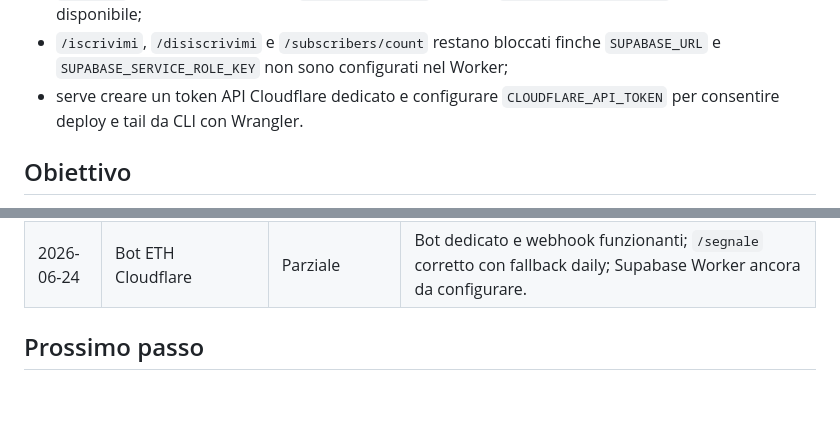
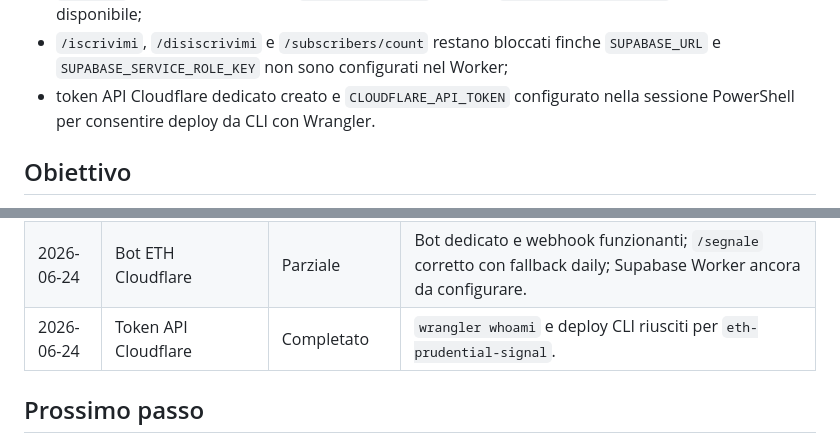
Before and after one commit to giuse2003/ETH_Prudential_Signal, a Markdown page: TELEGRAM_SUBSCRIBERS_ROADMAP.md, 2 parts joined by grey strips. GitHub-like rendering; blank space fills up the shorter version.

```diff
--- a/TELEGRAM_SUBSCRIBERS_ROADMAP.md
+++ b/TELEGRAM_SUBSCRIBERS_ROADMAP.md
@@ -17,8 +17,8 @@ Nota di riallineamento ETH del 24 giugno 2026:
   `docs/live-status.json` non e ancora disponibile;
 - `/iscrivimi`, `/disiscrivimi` e `/subscribers/count` restano bloccati finche
   `SUPABASE_URL` e `SUPABASE_SERVICE_ROLE_KEY` non sono configurati nel Worker;
-- serve creare un token API Cloudflare dedicato e configurare
-  `CLOUDFLARE_API_TOKEN` per consentire deploy e tail da CLI con Wrangler.
+- token API Cloudflare dedicato creato e `CLOUDFLARE_API_TOKEN` configurato
+  nella sessione PowerShell per consentire deploy da CLI con Wrangler.
 
 ## Obiettivo
 
@@ -383,6 +383,7 @@ La funzionalita sara considerata completata quando:
 | 2026-06-11 | Deploy pubblico Fase 3 | Completato | Render e GitHub Pages aggiornati; endpoint e card restituiscono il conteggio 1. |
 | 2026-06-11 | Verifica CORS e privacy | Completato | Origine GitHub Pages autorizzata; risposta limitata a `active_subscribers`. |
 | 2026-06-24 | Bot ETH Cloudflare | Parziale | Bot dedicato e webhook funzionanti; `/segnale` corretto con fallback daily; Supabase Worker ancora da configurare. |
+| 2026-06-24 | Token API Cloudflare | Completato | `wrangler whoami` e deploy CLI riusciti per `eth-prudential-signal`. |
 
 ## Prossimo passo
 
```
Also changed, not shown: other parts of TELEGRAM_SUBSCRIBERS_ROADMAP.md (+2 -2 lines), ETH_PROJECT_ROADMAP.md (+9 -5 lines).
